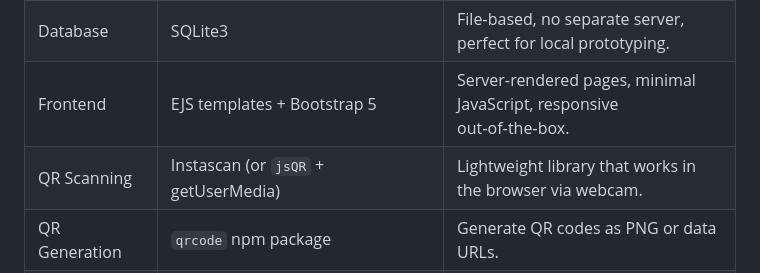
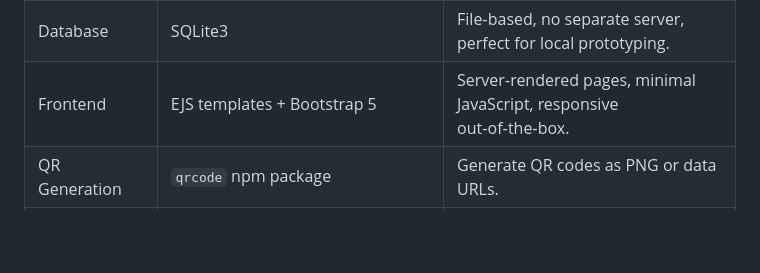
Before and after one commit to praful6342/InventoryProject, a Markdown page: Wisdom/Roadmap.md, the part around the change. Rendered like a GitHub page; blank space fills up the shorter version.

Commit message:
Removed the instascan documentation since we are not using it.

```diff
--- a/Wisdom/Roadmap.md
+++ b/Wisdom/Roadmap.md
@@ -33,7 +33,6 @@
 | Backend | Node.js + Express | JavaScript throughout, huge ecosystem, easy to start. |
 | Database | SQLite3 | File‑based, no separate server, perfect for local prototyping. |
 | Frontend | EJS templates + Bootstrap 5 | Server‑rendered pages, minimal JavaScript, responsive out‑of‑the‑box. |
-| QR Scanning | Instascan (or `jsQR` + getUserMedia) | Lightweight library that works in the browser via webcam. |
 | QR Generation | `qrcode` npm package | Generate QR codes as PNG or data URLs. |
 | Charts (optional) | Chart.js | Simple, free, and easy to integrate. |
 | Environment | Laptop (Windows/Mac/Linux) + Android phone (for testing) | All tools are free and run locally. |
```
